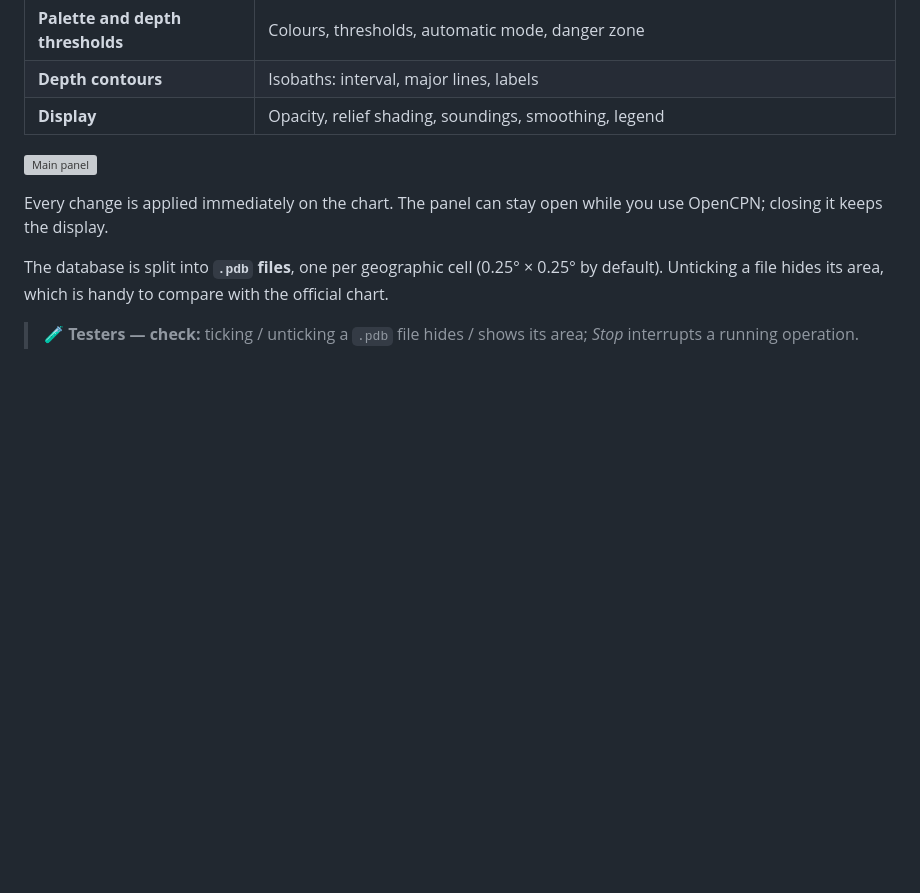
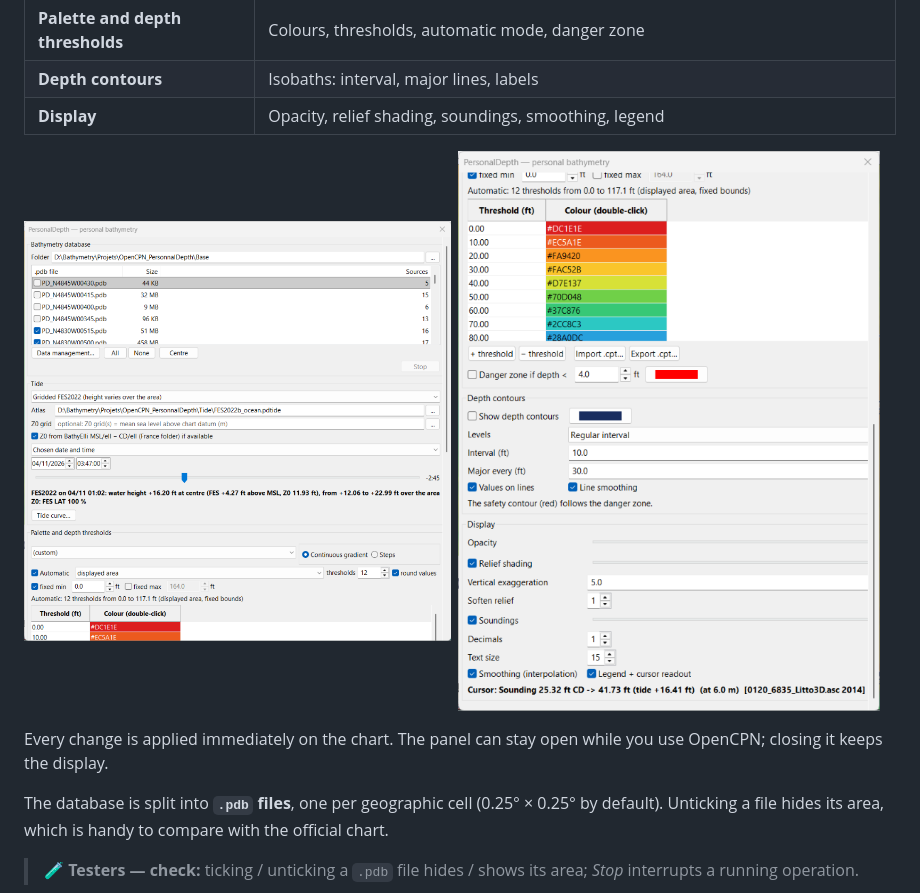
Before and after one commit to margouilla/PersonalDepth_pi, a Markdown page: docs/user-guide.md, the part around the change. Rendered like a GitHub page; pictures changed too: docs/images/en/03-main-panel_1.png, docs/images/en/03-main-panel_2.png; blank space fills up the shorter version; grey boxes are pictures that could not be loaded.

```diff
--- a/docs/user-guide.md
+++ b/docs/user-guide.md
@@ -96,7 +96,7 @@ The panel is divided into five sections, from top to bottom:
 | **Depth contours** | Isobaths: interval, major lines, labels |
 | **Display** | Opacity, relief shading, soundings, smoothing, legend |
 
-![Main panel](images/en/03-main-panel.png)
+<img src="images/en/03-main-panel_1.png" alt="Main panel (top)" width="49%"> <img src="images/en/03-main-panel_2.png" alt="Main panel (bottom)" width="49%">
 
 Every change is applied immediately on the chart. The panel can stay open
 while you use OpenCPN; closing it keeps the display.
```
Also changed, not shown: docs/guide-utilisateur.md (+1 -1 lines), 5 other files.
